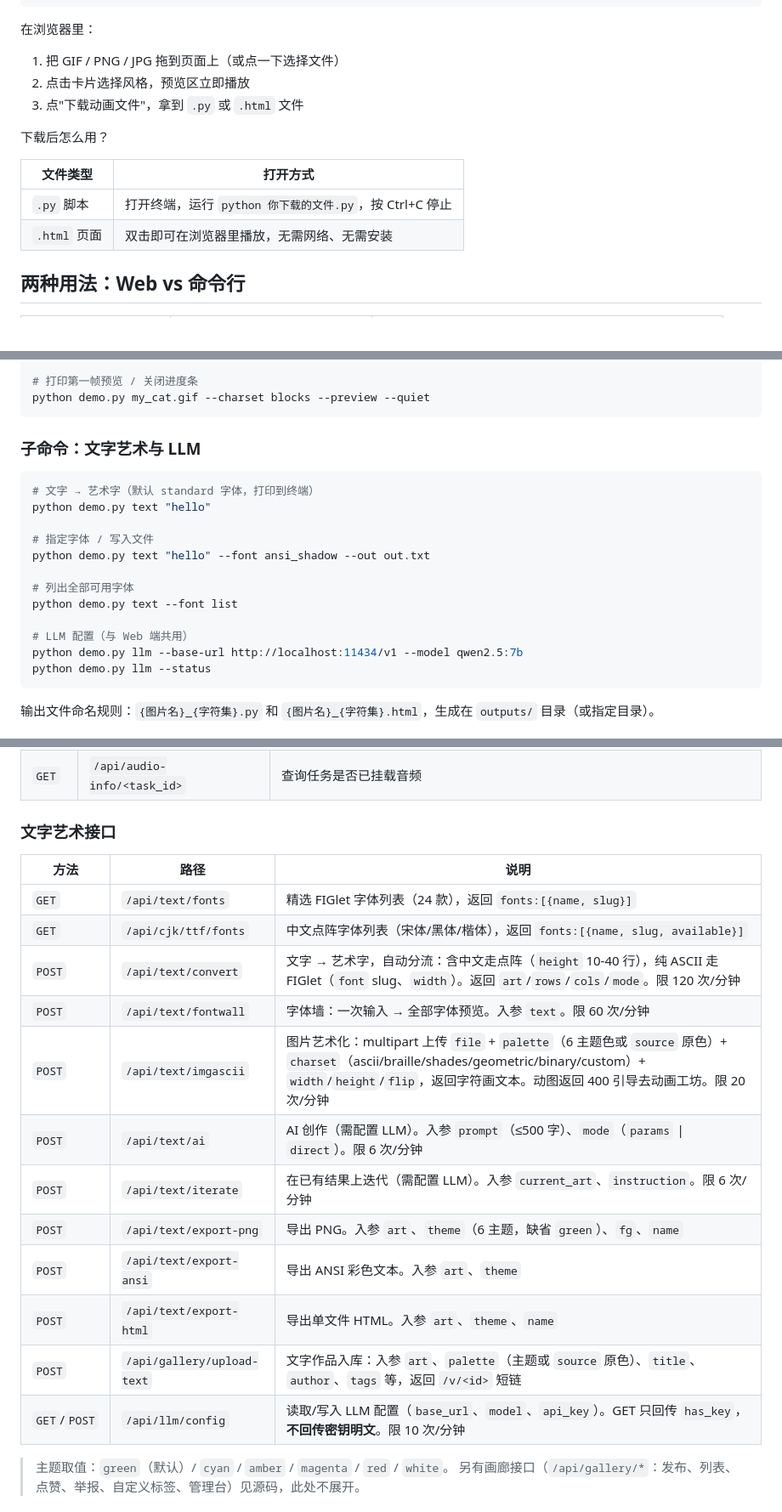
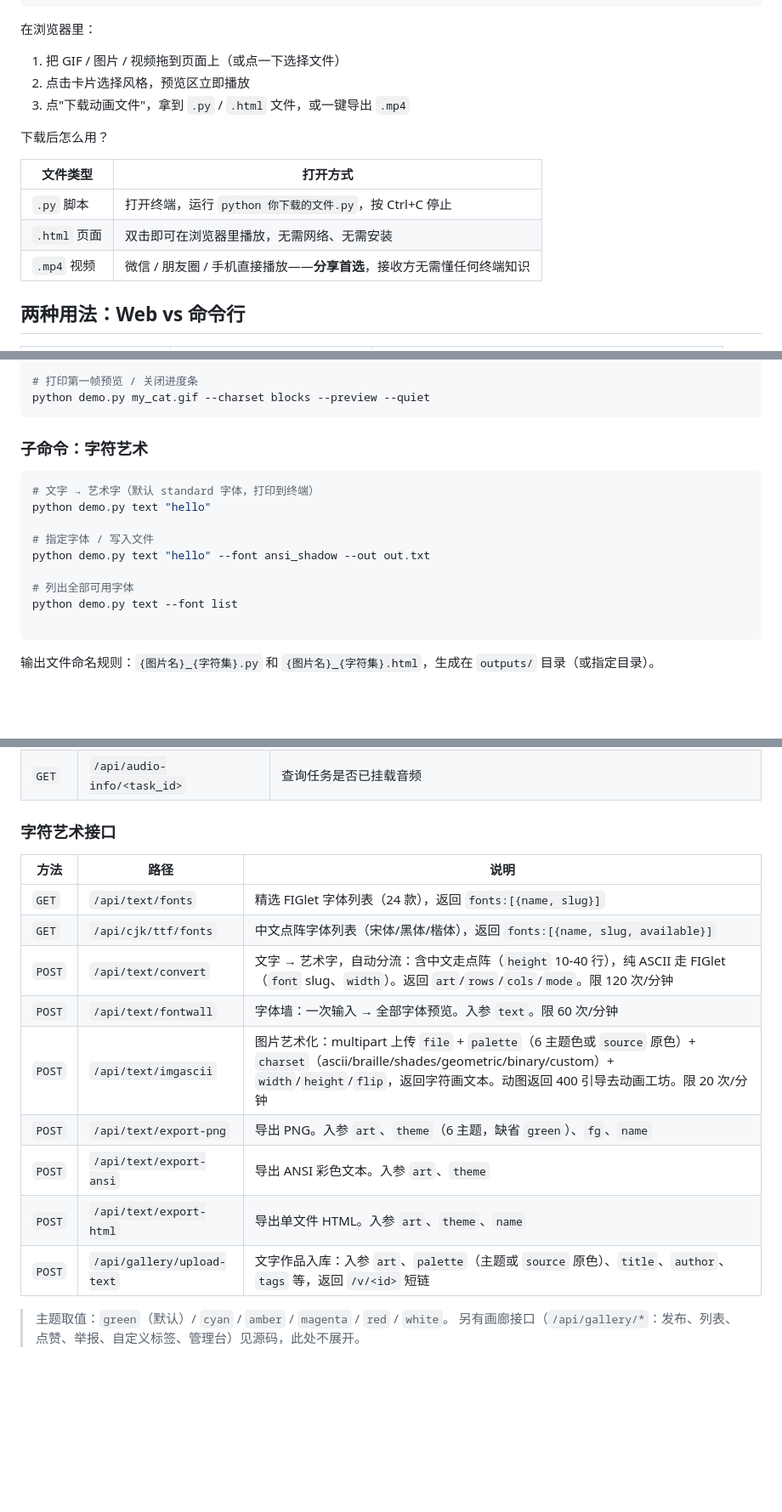
Before and after one commit to ZhangJing-gugugaga/Termify, a Markdown page: README.md, 3 parts joined by grey strips. Shown at 85% size. Drawn GitHub-style; blank space fills up the shorter version.

````diff
--- a/README.md
+++ b/README.md
@@ -62,9 +60,9 @@ python app.py
 ```
 
 在浏览器里：
-1. 把 GIF / PNG / JPG 拖到页面上（或点一下选择文件）
+1. 把 GIF / 图片 / 视频拖到页面上（或点一下选择文件）
 2. 点击卡片选择风格，预览区立即播放
-3. 点"下载动画文件"，拿到 `.py` 或 `.html` 文件
+3. 点"下载动画文件"，拿到 `.py` / `.html` 文件，或一键导出 `.mp4`
 
 下载后怎么用？
 
@@ -72,6 +70,7 @@ python app.py
 |---------|---------|
 | `.py` 脚本 | 打开终端，运行 `python 你下载的文件.py`，按 Ctrl+C 停止 |
 | `.html` 页面 | 双击即可在浏览器里播放，无需网络、无需安装 |
+| `.mp4` 视频 | 微信 / 朋友圈 / 手机直接播放——**分享首选**，接收方无需懂任何终端知识 |
 
 ## 两种用法：Web vs 命令行
 
@@ -245,7 +233,7 @@ python demo.py my_cat.gif --charset all --out my_outputs
 python demo.py my_cat.gif --charset blocks --preview --quiet
 ```
 
-### 子命令：文字艺术与 LLM
+### 子命令：字符艺术
 
 ```bash
 # 文字 → 艺术字（默认 standard 字体，打印到终端）
@@ -257,9 +245,6 @@ python demo.py text "hello" --font ansi_shadow --out out.txt
 # 列出全部可用字体
 python demo.py text --font list
 
-# LLM 配置（与 Web 端共用）
-python demo.py llm --base-url http://localhost:11434/v1 --model qwen2.5:7b
-python demo.py llm --status
 ```
 
 输出文件命名规则：`{图片名}_{字符集}.py` 和 `{图片名}_{字符集}.html`，生成在 `outputs/` 目录（或指定目录）。
@@ -419,7 +405,7 @@ A: Python 未安装或未加入 PATH。请安装 Python 3.10+ 并在安装时勾
 | `POST` | `/api/upload-music` | 为任务附加背景音乐（mp3/wav/m4a/aac/ogg/flac ≤20MB），导出时优先于视频原声 |
 | `GET` | `/api/audio-info/<task_id>` | 查询任务是否已挂载音频 |
 
-### 文字艺术接口
+### 字符艺术接口
 
 | 方法 | 路径 | 说明 |
 |------|------|------|
@@ -428,13 +414,10 @@ A: Python 未安装或未加入 PATH。请安装 Python 3.10+ 并在安装时勾
 | `POST` | `/api/text/convert` | 文字 → 艺术字，自动分流：含中文走点阵（`height` 10-40 行），纯 ASCII 走 FIGlet（`font` slug、`width`）。返回 `art`/`rows`/`cols`/`mode`。限 120 次/分钟 |
 | `POST` | `/api/text/fontwall` | 字体墙：一次输入 → 全部字体预览。入参 `text`。限 60 次/分钟 |
 | `POST` | `/api/text/imgascii` | 图片艺术化：multipart 上传 `file` + `palette`（6 主题色或 `source` 原色）+ `charset`（ascii/braille/shades/geometric/binary/custom）+ `width`/`height`/`flip`，返回字符画文本。动图返回 400 引导去动画工坊。限 20 次/分钟 |
-| `POST` | `/api/text/ai` | AI 创作（需配置 LLM）。入参 `prompt`（≤500 字）、`mode`（`params` \| `direct`）。限 6 次/分钟 |
-| `POST` | `/api/text/iterate` | 在已有结果上迭代（需配置 LLM）。入参 `current_art`、`instruction`。限 6 次/分钟 |
 | `POST` | `/api/text/export-png` | 导出 PNG。入参 `art`、`theme`（6 主题，缺省 `green`）、`fg`、`name` |
 | `POST` | `/api/text/export-ansi` | 导出 ANSI 彩色文本。入参 `art`、`theme` |
 | `POST` | `/api/text/export-html` | 导出单文件 HTML。入参 `art`、`theme`、`name` |
 | `POST` | `/api/gallery/upload-text` | 文字作品入库：入参 `art`、`palette`（主题或 `source` 原色）、`title`、`author`、`tags` 等，返回 `/v/<id>` 短链 |
-| `GET`/`POST` | `/api/llm/config` | 读取/写入 LLM 配置（`base_url`、`model`、`api_key`）。GET 只回传 `has_key`，**不回传密钥明文**。限 10 次/分钟 |
 
 > 主题取值：`green`（默认）/ `cyan` / `amber` / `magenta` / `red` / `white`。
 > 另有画廊接口（`/api/gallery/*`：发布、列表、点赞、举报、自定义标签、管理台）见源码，此处不展开。
````
Also changed, not shown: other parts of README.md (+25 -38 lines).
